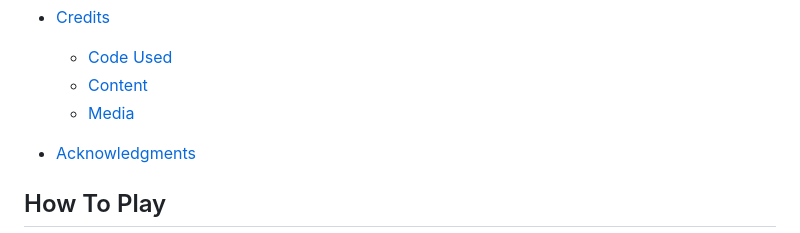
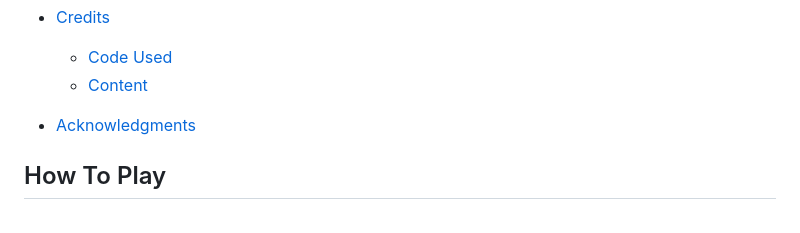
Before and after one commit to jmanager25/hangman-game, a Markdown page: README.md, the part around the change. GitHub-like rendering.

Commit message:
Remove media from the readme file

```diff
--- a/README.md
+++ b/README.md
@@ -34,7 +34,6 @@ Hangman Game is a guessing game written with python and that runs on a terminal.
 * [Credits](#credits)
     * [Code Used](#code-used)
     * [Content](#content)
-    * [Media](#media)
 
 * [Acknowledgments](#acknowledgments)
 
```
